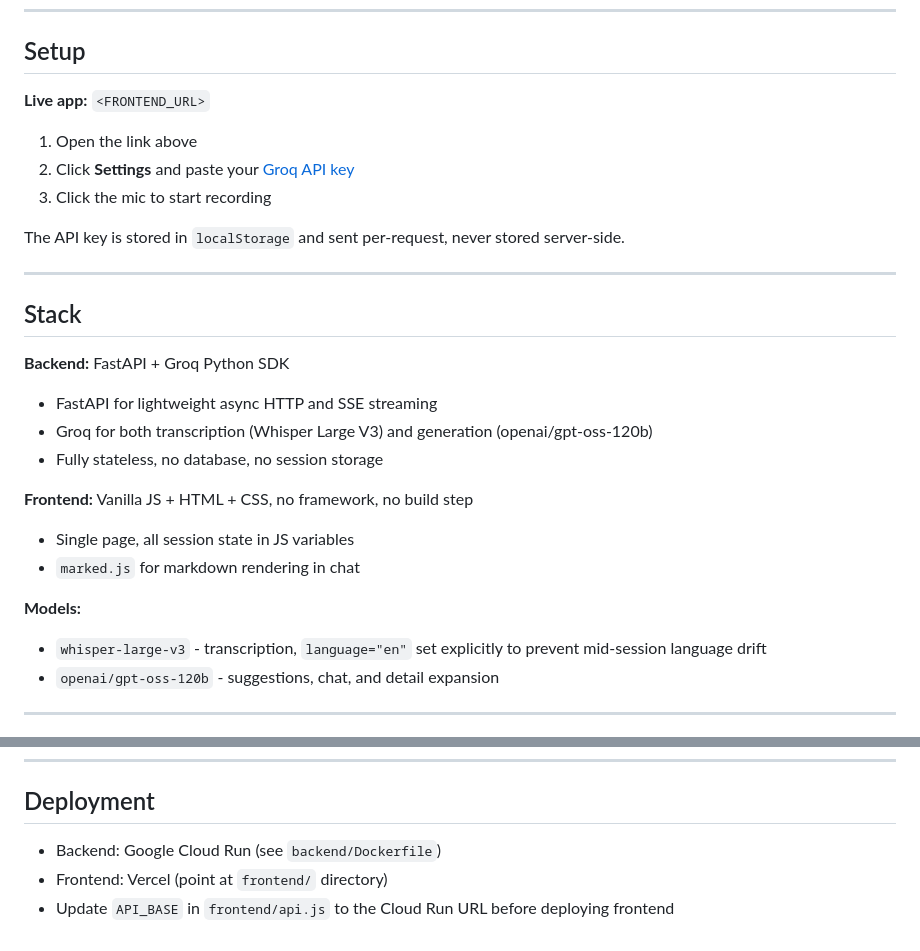
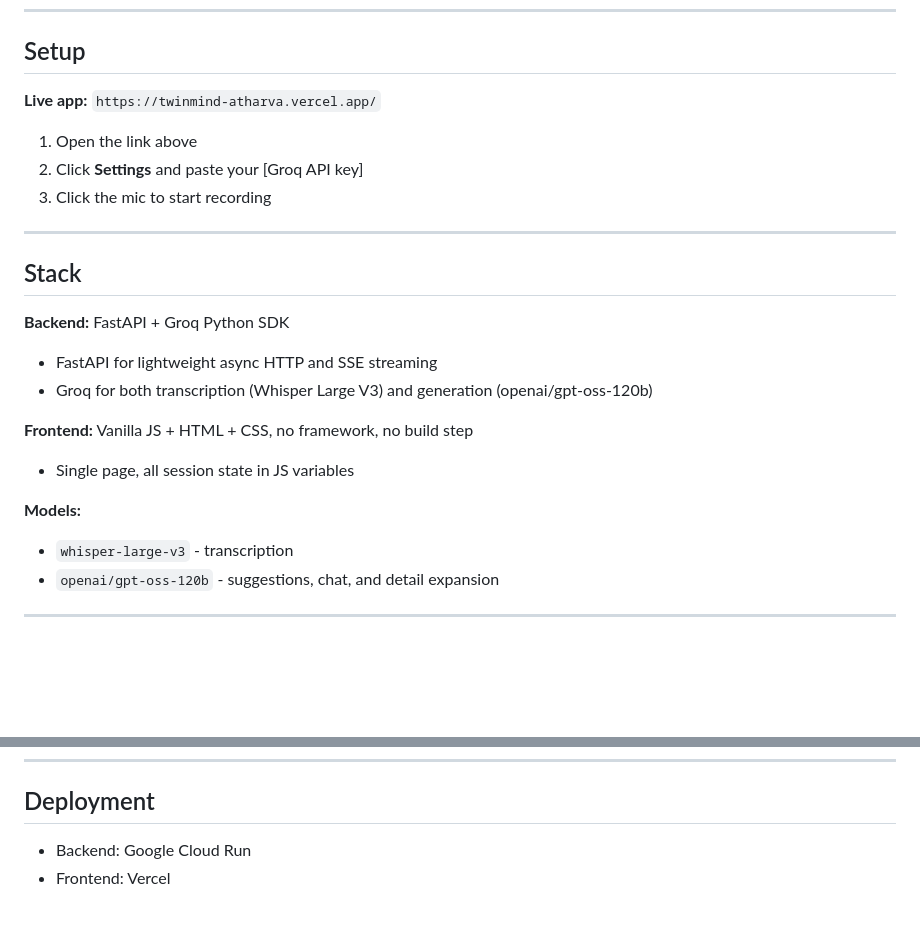
Before and after one commit to AtharvaShembade/TwinMind, a Markdown page: README.md, 2 parts joined by grey strips. GitHub-like rendering; blank space fills up the shorter version.

```diff
--- a/README.md
+++ b/README.md
@@ -6,13 +6,11 @@ A 3-column web app that listens to a live conversation and surfaces AI-powered s
 
 ## Setup
 
-**Live app:** `<FRONTEND_URL>`
+**Live app:** `https://twinmind-atharva.vercel.app/`
 
 1. Open the link above
-2. Click **Settings** and paste your [Groq API key](https://console.groq.com)
+2. Click **Settings** and paste your [Groq API key]
 3. Click the mic to start recording
-
-The API key is stored in `localStorage` and sent per-request, never stored server-side.
 
 ---
 
@@ -21,14 +19,12 @@ The API key is stored in `localStorage` and sent per-request, never stored serve
 **Backend:** FastAPI + Groq Python SDK
 - FastAPI for lightweight async HTTP and SSE streaming
 - Groq for both transcription (Whisper Large V3) and generation (openai/gpt-oss-120b)
-- Fully stateless, no database, no session storage
 
 **Frontend:** Vanilla JS + HTML + CSS, no framework, no build step
 - Single page, all session state in JS variables
-- `marked.js` for markdown rendering in chat
 
 **Models:**
-- `whisper-large-v3` - transcription, `language="en"` set explicitly to prevent mid-session language drift
+- `whisper-large-v3` - transcription
 - `openai/gpt-oss-120b` - suggestions, chat, and detail expansion
 
 ---
@@ -81,6 +77,5 @@ The 4 suggestion types are not always shown equally. 3 are chosen based on what
 
 ## Deployment
 
-- Backend: Google Cloud Run (see `backend/Dockerfile`)
-- Frontend: Vercel (point at `frontend/` directory)
-- Update `API_BASE` in `frontend/api.js` to the Cloud Run URL before deploying frontend
+- Backend: Google Cloud Run
+- Frontend: Vercel
```
